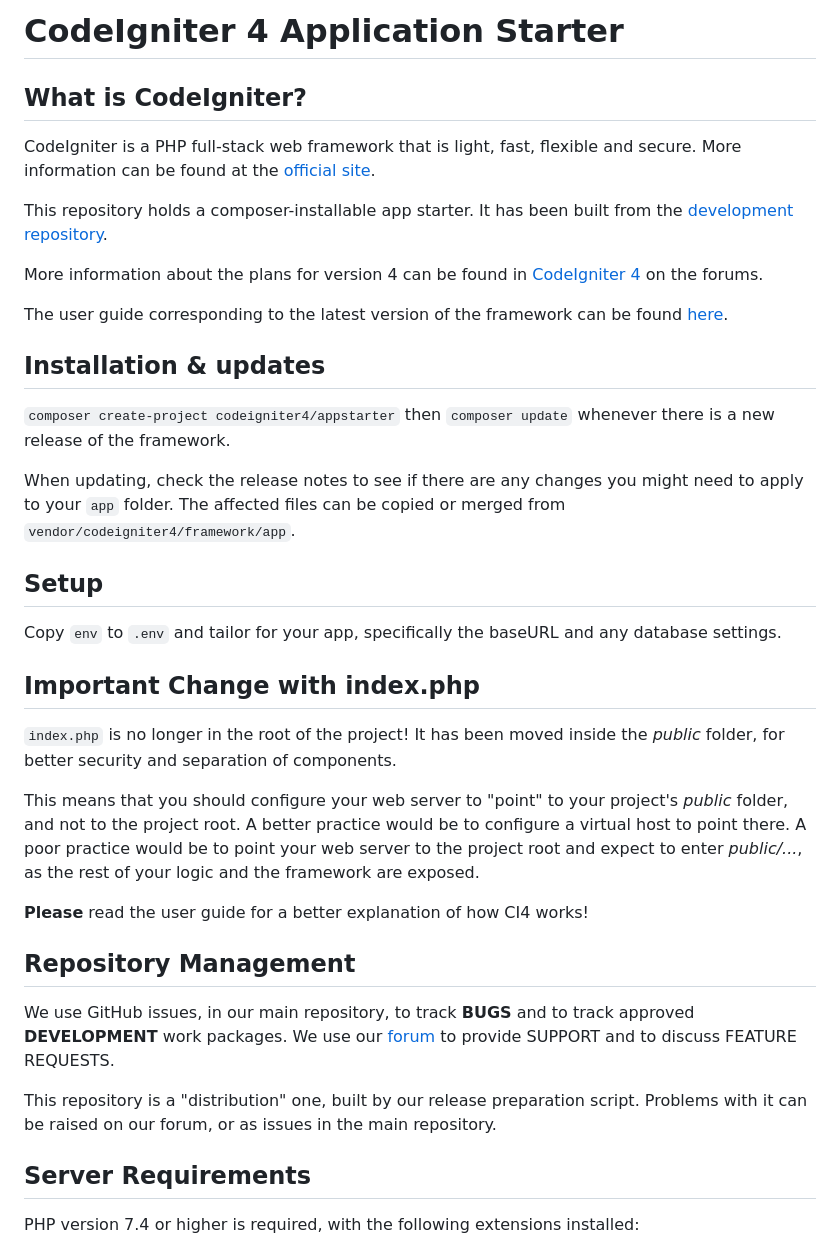
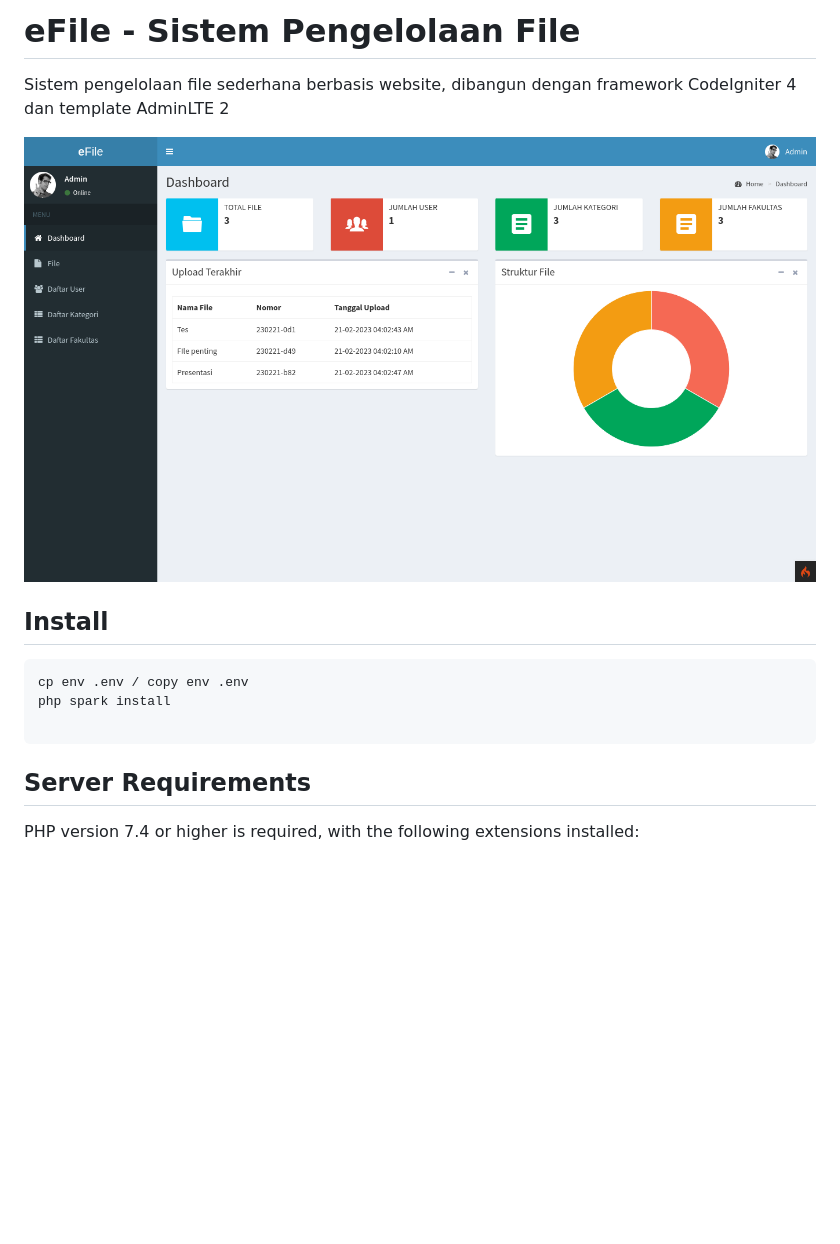
Before and after one commit to superXdev/eFile, a Markdown page: README.md, the part around the change. Drawn GitHub-style; pictures changed too: ss.png (added); blank space fills up the shorter version.

````diff
--- a/README.md
+++ b/README.md
@@ -1,52 +1,16 @@
-# CodeIgniter 4 Application Starter
+# eFile - Sistem Pengelolaan File
 
-## What is CodeIgniter?
+Sistem pengelolaan file sederhana berbasis website, dibangun dengan framework CodeIgniter 4 dan template AdminLTE 2
 
-CodeIgniter is a PHP full-stack web framework that is light, fast, flexible and secure.
-More information can be found at the [official site](https://codeigniter.com).
+![App Screenshot](https://github.com/superXdev/eFile/blob/main/ss.png?raw=true)
 
-This repository holds a composer-installable app starter.
-It has been built from the
-[development repository](https://github.com/codeigniter4/CodeIgniter4).
+## Install
 
-More information about the plans for version 4 can be found in [CodeIgniter 4](https://forum.codeigniter.com/forumdisplay.php?fid=28) on the forums.
+```bash
+cp env .env / copy env .env
+php spark install
 
-The user guide corresponding to the latest version of the framework can be found
-[here](https://codeigniter4.github.io/userguide/).
-
-## Installation & updates
-
-`composer create-project codeigniter4/appstarter` then `composer update` whenever
-there is a new release of the framework.
-
-When updating, check the release notes to see if there are any changes you might need to apply
-to your `app` folder. The affected files can be copied or merged from
-`vendor/codeigniter4/framework/app`.
-
-## Setup
-
-Copy `env` to `.env` and tailor for your app, specifically the baseURL
-and any database settings.
-
-## Important Change with index.php
-
-`index.php` is no longer in the root of the project! It has been moved inside the *public* folder,
-for better security and separation of components.
-
-This means that you should configure your web server to "point" to your project's *public* folder, and
-not to the project root. A better practice would be to configure a virtual host to point there. A poor practice would be to point your web server to the project root and expect to enter *public/...*, as the rest of your logic and the
-framework are exposed.
-
-**Please** read the user guide for a better explanation of how CI4 works!
-
-## Repository Management
-
-We use GitHub issues, in our main repository, to track **BUGS** and to track approved **DEVELOPMENT** work packages.
-We use our [forum](http://forum.codeigniter.com) to provide SUPPORT and to discuss
-FEATURE REQUESTS.
-
-This repository is a "distribution" one, built by our release preparation script.
-Problems with it can be raised on our forum, or as issues in the main repository.
+```
 
 ## Server Requirements
 
````
Also changed, not shown: 2 other files.
